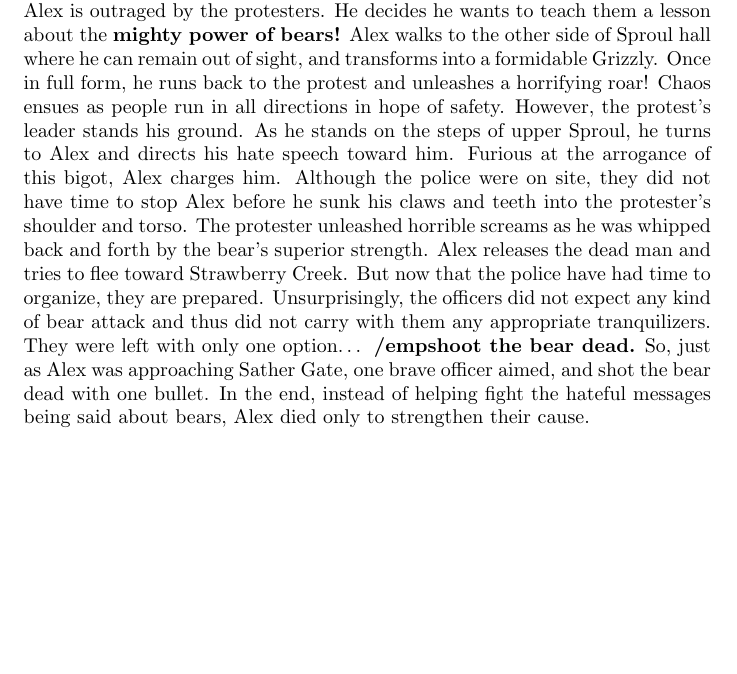
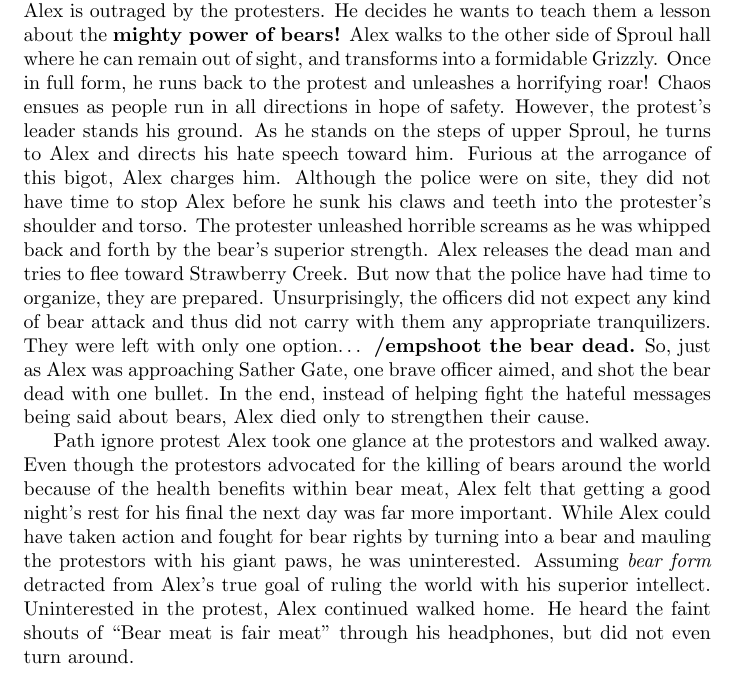
Before and after one commit to hihihowru/DSS-Instant-runoff-voting, a LaTeX document (new_Story.tex): part of page 2 of 2, cut so that both start at the same text, the shorter picture padded with empty space. Compiled offline with pdfLaTeX.

Commit message:
ignore protest

```diff
--- a/new_Story.tex
+++ b/new_Story.tex
@@ -36,4 +36,12 @@ Path engage in protest
 Given his new connection to the bear community, Alex is outraged by the protesters. He decides he wants to teach them a lesson about the \textbf{mighty power of bears!} Alex walks to the other side of Sproul hall where he can remain out of sight, and transforms into a formidable Grizzly. Once in full form, he runs back to the protest and unleashes a horrifying roar! Chaos ensues as people run in all directions in hope of safety. However, the protest’s leader stands his ground. As he stands on the steps of upper Sproul, he turns to Alex and directs his hate speech toward him. Furious at the arrogance of this bigot, Alex charges him. Although the police were on site, they did not have time to stop Alex before he sunk his claws and teeth into the protester’s shoulder and torso. The protester unleashed horrible screams as he was whipped back and forth by the bear’s superior strength. Alex releases the dead man and tries to flee toward Strawberry Creek. But now that the police have had time to organize, they are prepared. Unsurprisingly, the officers did not expect any kind of bear attack and thus did not carry with them any appropriate tranquilizers. They were left with only one option… \textbf{/emp{shoot the bear dead.}} So, just as Alex was approaching Sather Gate, one brave officer aimed, and shot the bear dead with one bullet. In the end, instead of helping fight the hateful messages being said about bears, Alex died only to strengthen their cause.
 
 
+
+
+
+
+
+Path ignore protest
+Alex took one glance at the protestors and walked away. Even though the protestors advocated for the killing of bears around the world because of the health benefits within bear meat, Alex felt that getting a good night’s rest for his final the next day was far more important. While Alex could have taken action and fought for bear rights by turning into a bear and mauling the protestors with his giant paws, he was uninterested. Assuming \textit {bear form} detracted from Alex’s true goal of ruling the world with his superior intellect. Uninterested in the protest, Alex continued walked home. He heard the faint shouts of “Bear meat is fair meat” through his headphones, but did not even turn around.
+
 \end{document}
```
Also changed, not shown: 1 other file.
